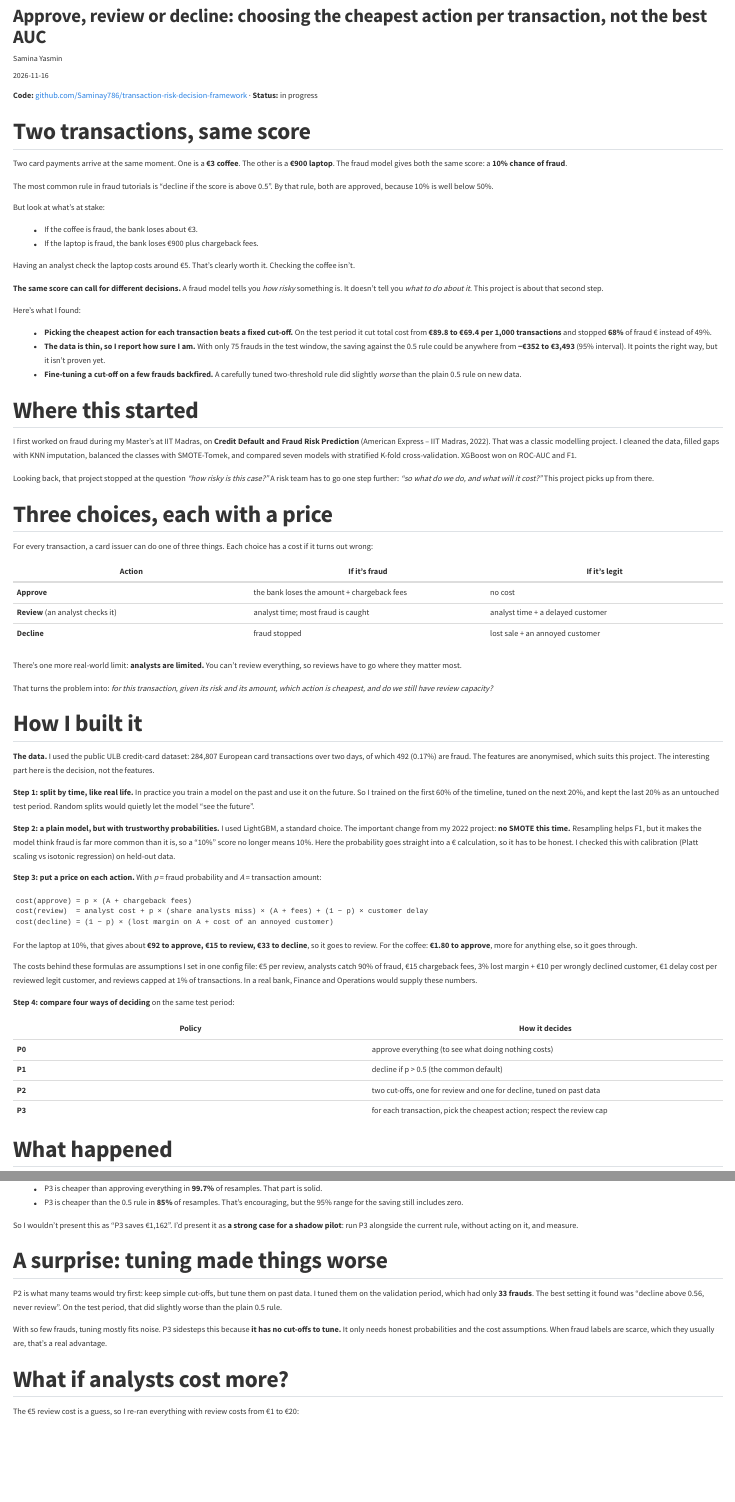
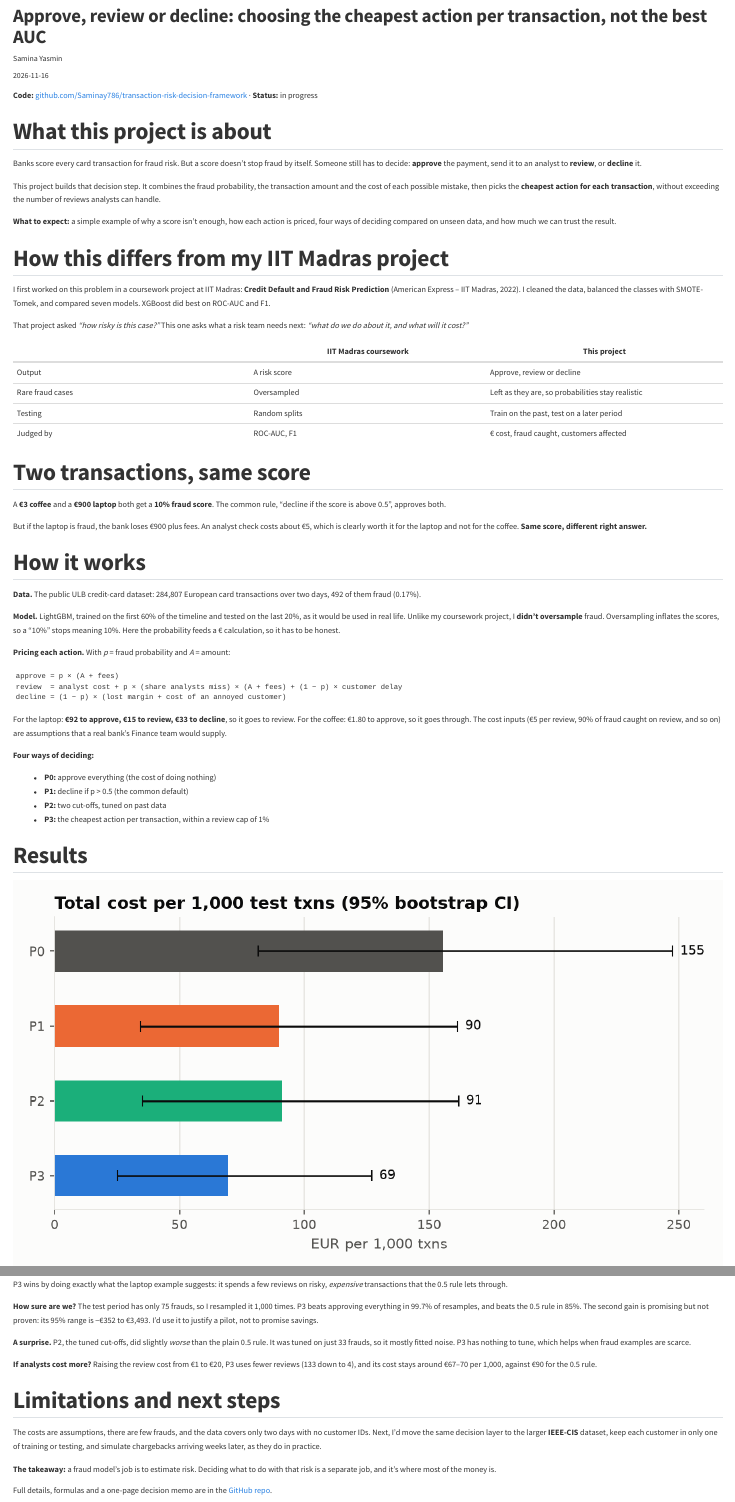
Before and after one commit to Saminay786/Saminay786.github.io, a Quarto document (posts/2026-11-16-fraud-score-to-decision/index.qmd): the page in a window 1100 px wide, from 60 px down, and a second part further down, joined at a grey line. Rendered offline with R 4.5, knitr and Pandoc in place of Quarto, with nearby package versions.

Commit message:
Blog: add intro and IIT Madras comparison, shorten post

````diff
--- a/posts/2026-11-16-fraud-score-to-decision/index.qmd
+++ b/posts/2026-11-16-fraud-score-to-decision/index.qmd
@@ -10,74 +10,55 @@ image: cost_by_policy.png
 
 **Code:** [github.com/Saminay786/transaction-risk-decision-framework](https://github.com/Saminay786/transaction-risk-decision-framework) · **Status:** in progress
 
+## What this project is about
+
+Banks score every card transaction for fraud risk. But a score doesn't stop fraud by itself. Someone still has to decide: **approve** the payment, send it to an analyst to **review**, or **decline** it.
+
+This project builds that decision step. It combines the fraud probability, the transaction amount and the cost of each possible mistake, then picks the **cheapest action for each transaction**, without exceeding the number of reviews analysts can handle.
+
+**What to expect:** a simple example of why a score isn't enough, how each action is priced, four ways of deciding compared on unseen data, and how much we can trust the result.
+
+## How this differs from my IIT Madras project
+
+I first worked on this problem in a coursework project at IIT Madras: **Credit Default and Fraud Risk Prediction** (American Express – IIT Madras, 2022). I cleaned the data, balanced the classes with SMOTE-Tomek, and compared seven models. XGBoost did best on ROC-AUC and F1.
+
+That project asked *"how risky is this case?"* This one asks what a risk team needs next: *"what do we do about it, and what will it cost?"*
+
+| | IIT Madras coursework | This project |
+|---|---|---|
+| Output | A risk score | Approve, review or decline |
+| Rare fraud cases | Oversampled | Left as they are, so probabilities stay realistic |
+| Testing | Random splits | Train on the past, test on a later period |
+| Judged by | ROC-AUC, F1 | € cost, fraud caught, customers affected |
+
 ## Two transactions, same score
 
-Two card payments arrive at the same moment. One is a **€3 coffee**. The other is a **€900 laptop**. The fraud model gives both the same score: a **10% chance of fraud**.
+A **€3 coffee** and a **€900 laptop** both get a **10% fraud score**. The common rule, "decline if the score is above 0.5", approves both.
 
-The most common rule in fraud tutorials is "decline if the score is above 0.5". By that rule, both are approved, because 10% is well below 50%.
+But if the laptop is fraud, the bank loses €900 plus fees. An analyst check costs about €5, which is clearly worth it for the laptop and not for the coffee. **Same score, different right answer.**
 
-But look at what's at stake:
+## How it works
 
-- If the coffee is fraud, the bank loses about €3.
-- If the laptop is fraud, the bank loses €900 plus chargeback fees.
+**Data.** The public ULB credit-card dataset: 284,807 European card transactions over two days, 492 of them fraud (0.17%).
 
-Having an analyst check the laptop costs around €5. That's clearly worth it. Checking the coffee isn't.
+**Model.** LightGBM, trained on the first 60% of the timeline and tested on the last 20%, as it would be used in real life. Unlike my coursework project, I **didn't oversample** fraud. Oversampling inflates the scores, so a "10%" stops meaning 10%. Here the probability feeds a € calculation, so it has to be honest.
 
-**The same score can call for different decisions.** A fraud model tells you *how risky* something is. It doesn't tell you *what to do about it*. This project is about that second step.
-
-Here's what I found:
-
-- **Picking the cheapest action for each transaction beats a fixed cut-off.** On the test period it cut total cost from **€89.8 to €69.4 per 1,000 transactions** and stopped **68%** of fraud € instead of 49%.
-- **The data is thin, so I report how sure I am.** With only 75 frauds in the test window, the saving against the 0.5 rule could be anywhere from **−€352 to €3,493** (95% interval). It points the right way, but it isn't proven yet.
-- **Fine-tuning a cut-off on a few frauds backfired.** A carefully tuned two-threshold rule did slightly *worse* than the plain 0.5 rule on new data.
-
-## Where this started
-
-I first worked on fraud during my Master's at IIT Madras, on **Credit Default and Fraud Risk Prediction** (American Express – IIT Madras, 2022). That was a classic modelling project. I cleaned the data, filled gaps with KNN imputation, balanced the classes with SMOTE-Tomek, and compared seven models with stratified K-fold cross-validation. XGBoost won on ROC-AUC and F1.
-
-Looking back, that project stopped at the question *"how risky is this case?"* A risk team has to go one step further: *"so what do we do, and what will it cost?"* This project picks up from there.
-
-## Three choices, each with a price
-
-For every transaction, a card issuer can do one of three things. Each choice has a cost if it turns out wrong:
-
-| Action | If it's fraud | If it's legit |
-|---|---|---|
-| **Approve** | the bank loses the amount + chargeback fees | no cost |
-| **Review** (an analyst checks it) | analyst time; most fraud is caught | analyst time + a delayed customer |
-| **Decline** | fraud stopped | lost sale + an annoyed customer |
-
-There's one more real-world limit: **analysts are limited.** You can't review everything, so reviews have to go where they matter most.
-
-That turns the problem into: *for this transaction, given its risk and its amount, which action is cheapest, and do we still have review capacity?*
-
-## How I built it
-
-**The data.** I used the public ULB credit-card dataset: 284,807 European card transactions over two days, of which 492 (0.17%) are fraud. The features are anonymised, which suits this project. The interesting part here is the decision, not the features.
-
-**Step 1: split by time, like real life.** In practice you train a model on the past and use it on the future. So I trained on the first 60% of the timeline, tuned on the next 20%, and kept the last 20% as an untouched test period. Random splits would quietly let the model "see the future".
-
-**Step 2: a plain model, but with trustworthy probabilities.** I used LightGBM, a standard choice. The important change from my 2022 project: **no SMOTE this time.** Resampling helps F1, but it makes the model think fraud is far more common than it is, so a "10%" score no longer means 10%. Here the probability goes straight into a € calculation, so it has to be honest. I checked this with calibration (Platt scaling vs isotonic regression) on held-out data.
-
-**Step 3: put a price on each action.** With *p* = fraud probability and *A* = transaction amount:
+**Pricing each action.** With *p* = fraud probability and *A* = amount:
 
 ```
-cost(approve) = p × (A + chargeback fees)
-cost(review)  = analyst cost + p × (share analysts miss) × (A + fees) + (1 − p) × customer delay
-cost(decline) = (1 − p) × (lost margin on A + cost of an annoyed customer)
+approve = p × (A + fees)
+review  = analyst cost + p × (share analysts miss) × (A + fees) + (1 − p) × customer delay
+decline = (1 − p) × (lost margin + cost of an annoyed customer)
 ```
 
-For the laptop at 10%, that gives about **€92 to approve, €15 to review, €33 to decline**, so it goes to review. For the coffee: **€1.80 to approve**, more for anything else, so it goes through.
+For the laptop: **€92 to approve, €15 to review, €33 to decline**, so it goes to review. For the coffee: €1.80 to approve, so it goes through. The cost inputs (€5 per review, 90% of fraud caught on review, and so on) are assumptions that a real bank's Finance team would supply.
 
-The costs behind these formulas are assumptions I set in one config file: €5 per review, analysts catch 90% of fraud, €15 chargeback fees, 3% lost margin + €10 per wrongly declined customer, €1 delay cost per reviewed legit customer, and reviews capped at 1% of transactions. In a real bank, Finance and Operations would supply these numbers.
+**Four ways of deciding:**
 
-**Step 4: compare four ways of deciding** on the same test period:
+- **P0:** approve everything (the cost of doing nothing)
+- **P1:** decline if p > 0.5 (the common default)
+- **P2:** two cut-offs, tuned on past data
+- **P3:** the cheapest action per transaction, within a review cap of 1%
 
-| Policy | How it decides |
-|---|---|
-| **P0** | approve everything (to see what doing nothing costs) |
-| **P1** | decline if p > 0.5 (the common default) |
-| **P2** | two cut-offs, one for review and one for decline, tuned on past data |
-| **P3** | for each transaction, pick the cheapest action; respect the review cap |
+## Results
 
-## What happened
@@ -95 +72,2 @@ Doing nothing (P0) costs €155 per 1,000 transactions. The standard 0.5 rule (P
 
+P3 wins by doing exactly what the laptop example suggests: it spends a few reviews on risky, *expensive* transactions that the 0.5 rule lets through.
@@ -97,21 +74,14 @@ Where does the gain come from? Exactly the coffee-and-laptop situation. P3 spend
 
-## Can we trust the gain?
+**How sure are we?** The test period has only 75 frauds, so I resampled it 1,000 times. P3 beats approving everything in 99.7% of resamples, and beats the 0.5 rule in 85%. The second gain is promising but not proven: its 95% range is −€352 to €3,493. I'd use it to justify a pilot, not to promise savings.
 
-Here the honest answer is "partly". The test window has only **75 frauds**, and a single big fraud can move the totals a lot.
+**A surprise.** P2, the tuned cut-offs, did slightly *worse* than the plain 0.5 rule. It was tuned on just 33 frauds, so it mostly fitted noise. P3 has nothing to tune, which helps when fraud examples are scarce.
 
-To measure that uncertainty, I resampled the test period 1,000 times and recalculated each time:
+**If analysts cost more?** Raising the review cost from €1 to €20, P3 uses fewer reviews (133 down to 4), and its cost stays around €67–70 per 1,000, against €90 for the 0.5 rule.
 
-- P3 is cheaper than approving everything in **99.7%** of resamples. That part is solid.
-- P3 is cheaper than the 0.5 rule in **85%** of resamples. That's encouraging, but the 95% range for the saving still includes zero.
+## Limitations and next steps
 
-So I wouldn't present this as "P3 saves €1,162". I'd present it as **a strong case for a shadow pilot**: run P3 alongside the current rule, without acting on it, and measure.
+The costs are assumptions, there are few frauds, and the data covers only two days with no customer IDs. Next, I'd move the same decision layer to the larger **IEEE-CIS** dataset, keep each customer in only one of training or testing, and simulate chargebacks arriving weeks later, as they do in practice.
 
-## A surprise: tuning made things worse
+**The takeaway:** a fraud model's job is to estimate risk. Deciding what to do with that risk is a separate job, and it's where most of the money is.
 
-P2 is what many teams would try first: keep simple cut-offs, but tune them on past data. I tuned them on the validation period, which had only **33 frauds**. The best setting it found was "decline above 0.56, never review". On the test period, that did slightly worse than the plain 0.5 rule.
-
-With so few frauds, tuning mostly fits noise. P3 sidesteps this because **it has no cut-offs to tune.** It only needs honest probabilities and the cost assumptions. When fraud labels are scarce, which they usually are, that's a real advantage.
-
-## What if analysts cost more?
-
-The €5 review cost is a guess, so I re-ran everything with review costs from €1 to €20:
+Full details, formulas and a one-page decision memo are in the [GitHub repo](https://github.com/Saminay786/transaction-risk-decision-framework).
````
Also changed, not shown: posts/2026-11-16-fraud-score-to-decision/frontier.png (deleted), posts/2026-11-16-fraud-score-to-decision/sensitivity_cr.png (deleted), posts/2026-11-16-fraud-score-to-decision/index.qmd (42 more changed lines).
